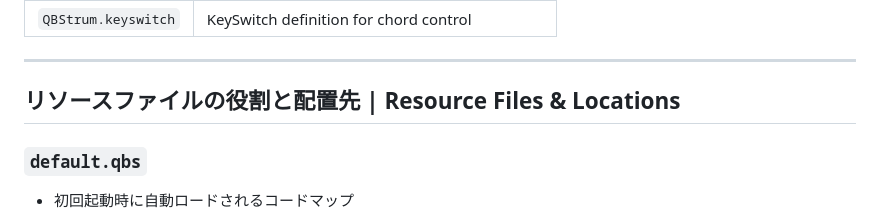
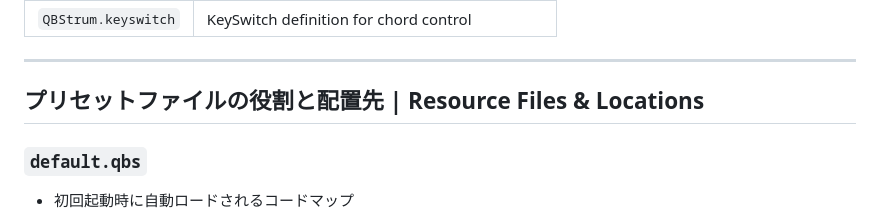
Before and after one commit to MinMax25/QBStrum, a Markdown page: README.md, the part around the change. Rendered like a GitHub page.

```diff
--- a/README.md
+++ b/README.md
@@ -89,7 +89,7 @@ The zip file includes the following files in the `presets` folder:
 
 ---
 
-## リソースファイルの役割と配置先 | Resource Files & Locations
+## プリセットファイルの役割と配置先 | Resource Files & Locations
 
 ### `default.qbs`
 - 初回起動時に自動ロードされるコードマップ
```
